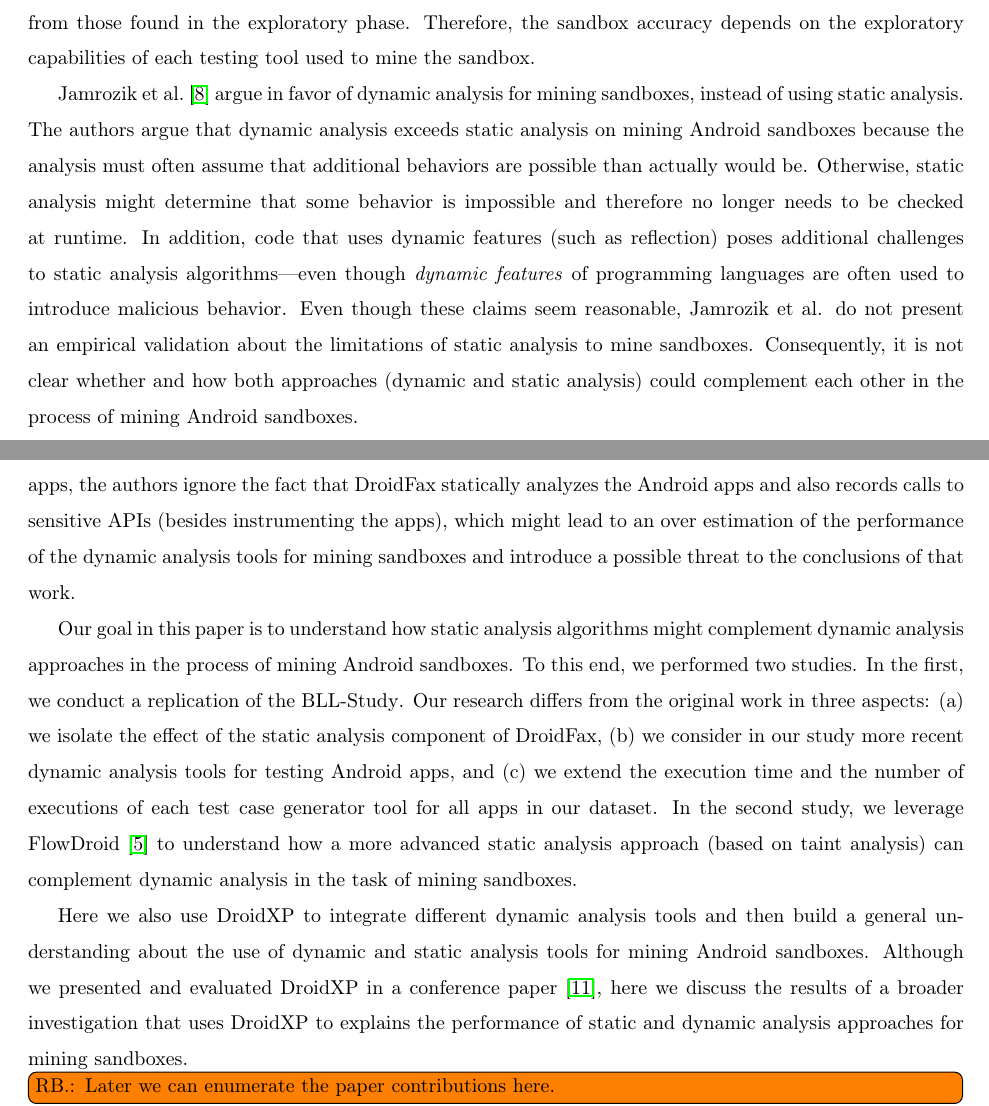
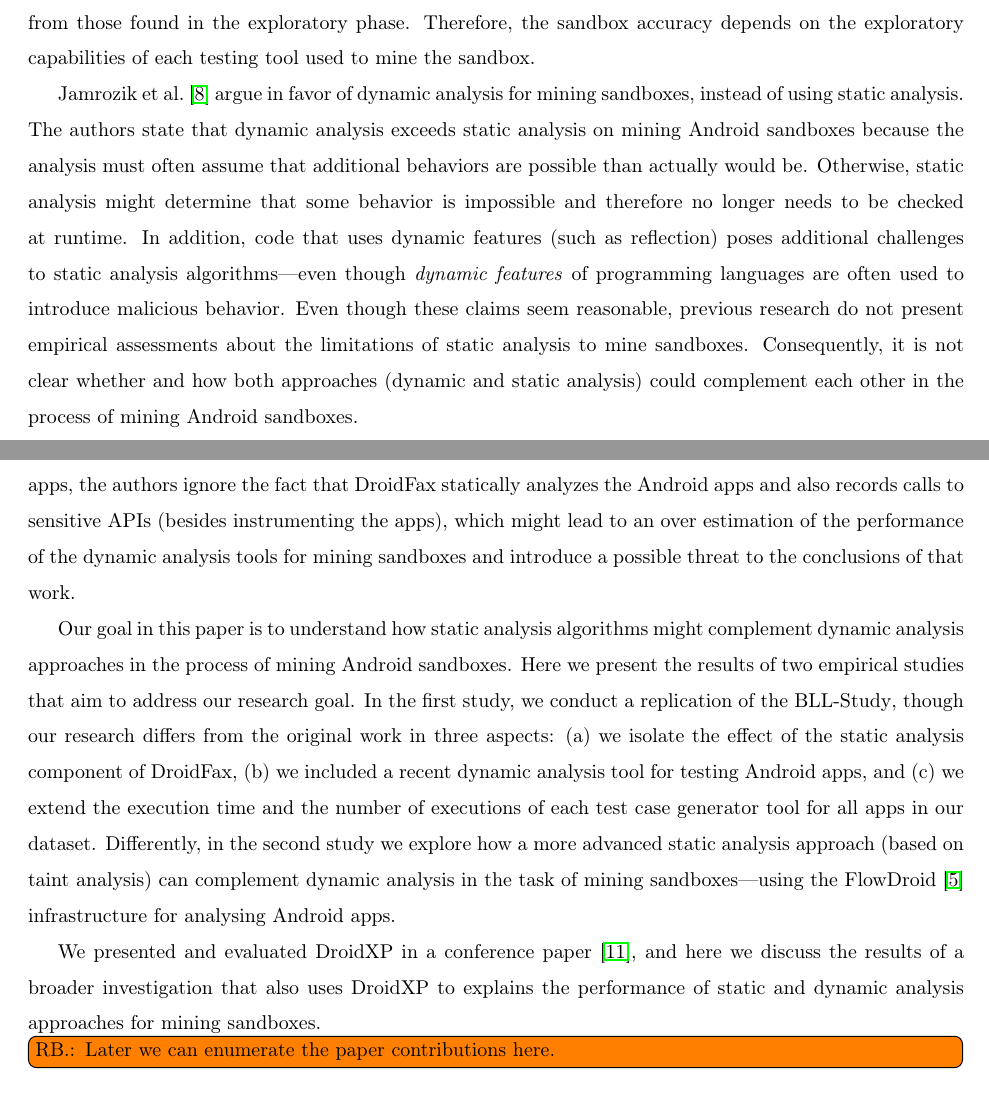
Before and after one commit to droidxp/paper-replication, a LaTeX paper (jss.tex, which reads introduction.tex): two parts of pages 2 and 3 of 24, joined at a grey line, cut so that both start at the same text. Compiled offline with pdfLaTeX.

Commit message:
minor review

```diff
--- a/introduction.tex
+++ b/introduction.tex
@@ -11,31 +11,32 @@ other sensitive resources which diverge from those found in the exploratory phas
 used to mine the sandbox.
 
 Jamrozik et al.~\cite{DBLP:conf/icse/JamrozikSZ16} argue in favor of dynamic analysis for mining sandboxes, instead of using static analysis.
-The authors argue that dynamic analysis exceeds static analysis on mining Android sandboxes because the analysis must often
+The authors state that dynamic analysis exceeds static analysis on mining Android sandboxes because the analysis must often
 assume that additional behaviors are possible than actually would be.
 %\kn{Ok. In the first paragraph we discuss static analysis in general to detect vulnerabilities and now without mentioning it prior we seem to mention static analysis can also mine sandboxes. The overall flow of definitions needs some thought}
 Otherwise, static analysis might determine that some behavior is impossible and therefore no longer needs to be checked at runtime. In addition,
 code that uses dynamic features (such as reflection) poses additional challenges to static analysis algorithms---even though \emph{dynamic features}
 of programming languages are often used to introduce malicious behavior. Even though these claims
-seem reasonable, Jamrozik et al. do not present an empirical validation about the limitations of static analysis to mine sandboxes.
+seem reasonable, previous research do not present empirical assessments about the limitations of static analysis to mine sandboxes.
 Consequently, it is not clear whether and how both approaches (dynamic and static analysis) could complement each other in the process of mining Android sandboxes.
 
 The same lack of understanding about the role of static analysis also appears in the work of Bao et al.~\cite{DBLP:conf/wcre/BaoLL18} (hereafter \blls), which presents an empirical study that compares different dynamic analysis tools for testing and mining Android sandboxes. Their study leverages DroidFax~\cite{DBLP:conf/icsm/CaiR17a} to instrument $102$ pairs of Android apps (each pair comprising a benign and a malign version of an App) (B/M) and to collect the information needed to mine sandboxes (that is, the calls to sensitive APIs).
 Although the authors report a precision of at most 70\% of dynamic analysis tools to differentiate the benign and malicious versions of the apps, the authors ignore the fact that DroidFax statically analyzes the Android apps and also records calls to sensitive APIs (besides instrumenting the apps), which might lead to an over estimation of the performance of the dynamic analysis tools for mining sandboxes and introduce a possible threat to the conclusions of that work.
 
 Our goal in this paper is to understand how static analysis
-algorithms might complement dynamic analysis approaches in the process of mining Android sandboxes. To this end, we performed two studies. In the
-first, we conduct a replication of the \blls. Our research differs from the original work in three aspects: (a)
-we isolate the effect of the static analysis component of DroidFax, (b) we consider in our study more recent dynamic analysis tools for testing Android apps,
+algorithms might complement dynamic analysis approaches in the process of mining Android sandboxes. Here we
+present the results of two empirical studies that aim to
+address our research goal. In the
+first study, we conduct a replication of the \blls, though our research differs from the original work in three aspects: (a)
+we isolate the effect of the static analysis component of DroidFax, (b) we included a recent dynamic analysis tool for testing Android apps,
 and (c) we extend the execution time and the number of executions of each test case generator tool for all apps
-in our dataset. In the second study, we leverage FlowDroid~\cite{DBLP:conf/pldi/ArztRFBBKTOM14} to understand how a more advanced static analysis approach
-(based on taint analysis) can complement dynamic analysis in the task of mining sandboxes.
+in our dataset. Differently, in the second study we explore how a more advanced static analysis approach
+(based on taint analysis) can complement dynamic analysis in the task of mining sandboxes---using
+the FlowDroid~\cite{DBLP:conf/pldi/ArztRFBBKTOM14} infrastructure for analysing Android apps.
 
-Here we also use DroidXP to integrate different dynamic analysis tools and then build a
-general understanding about the use of dynamic and static analysis tools for mining
-Android sandboxes. Although we presented and evaluated DroidXP in a conference paper~\cite{DBLP:conf/scam/CostaMCMVBC20},
-here we discuss the results of a broader investigation
-that uses DroidXP to explains the performance of static and dynamic analysis
+We presented and evaluated DroidXP in a conference paper~\cite{DBLP:conf/scam/CostaMCMVBC20},
+and here we discuss the results of a broader investigation
+that also uses DroidXP to explains the performance of static and dynamic analysis
 approaches for mining sandboxes.
 
 %Altogether, this paper brings the following contributions:
```
